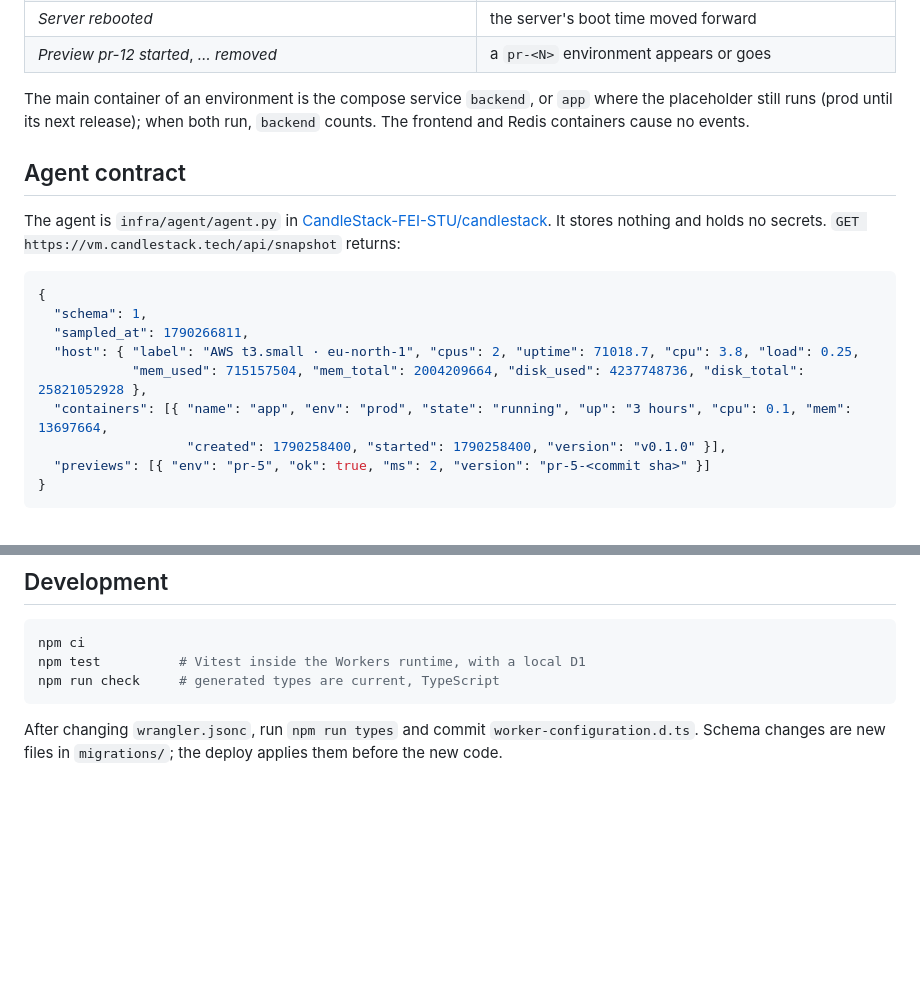
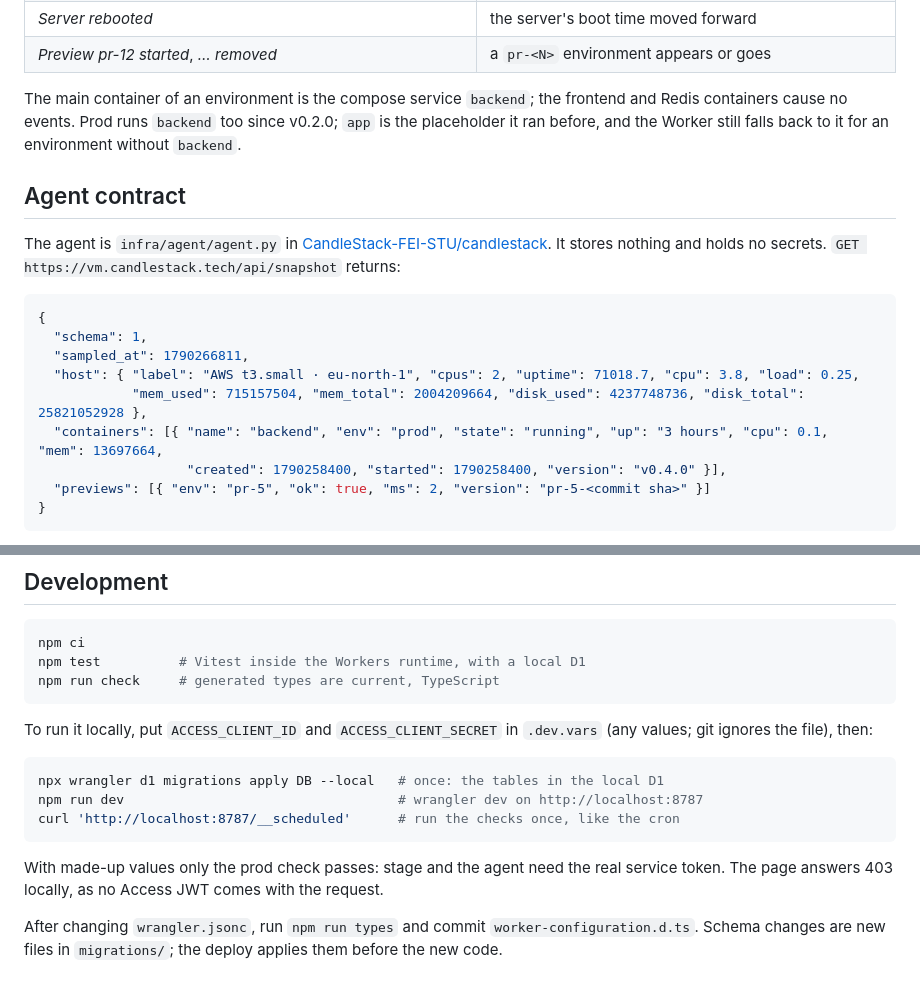
Before and after one commit to CandleStack-FEI-STU/ops, a Markdown page: README.md, 2 parts joined by grey strips. Drawn GitHub-style; blank space fills up the shorter version.

Commit message:
Update the README for prod on the backend container and add local development (#11)

````diff
--- a/README.md
+++ b/README.md
@@ -44,9 +44,9 @@ outages. Days and times on the page are Bratislava time.
 | *Server rebooted* | the server's boot time moved forward |
 | *Preview pr-12 started*, *… removed* | a `pr-<N>` environment appears or goes |
 
-The main container of an environment is the compose service `backend`, or `app` where the
-placeholder still runs (prod until its next release); when both run, `backend` counts.
-The frontend and Redis containers cause no events.
+The main container of an environment is the compose service `backend`; the frontend and Redis
+containers cause no events. Prod runs `backend` too since v0.2.0; `app` is the placeholder it ran
+before, and the Worker still falls back to it for an environment without `backend`.
 
 ## Agent contract
 
@@ -60,8 +60,8 @@ nothing and holds no secrets. `GET https://vm.candlestack.tech/api/snapshot` ret
   "sampled_at": 1790266811,
   "host": { "label": "AWS t3.small · eu-north-1", "cpus": 2, "uptime": 71018.7, "cpu": 3.8, "load": 0.25,
             "mem_used": 715157504, "mem_total": 2004209664, "disk_used": 4237748736, "disk_total": 25821052928 },
-  "containers": [{ "name": "app", "env": "prod", "state": "running", "up": "3 hours", "cpu": 0.1, "mem": 13697664,
-                   "created": 1790258400, "started": 1790258400, "version": "v0.1.0" }],
+  "containers": [{ "name": "backend", "env": "prod", "state": "running", "up": "3 hours", "cpu": 0.1, "mem": 13697664,
+                   "created": 1790258400, "started": 1790258400, "version": "v0.4.0" }],
   "previews": [{ "env": "pr-5", "ok": true, "ms": 2, "version": "pr-5-<commit sha>" }]
 }
 ```
@@ -102,6 +102,18 @@ npm test          # Vitest inside the Workers runtime, with a local D1
 npm run check     # generated types are current, TypeScript
 ```
 
+To run it locally, put `ACCESS_CLIENT_ID` and `ACCESS_CLIENT_SECRET` in `.dev.vars` (any values;
+git ignores the file), then:
+
+```sh
+npx wrangler d1 migrations apply DB --local   # once: the tables in the local D1
+npm run dev                                   # wrangler dev on http://localhost:8787
+curl 'http://localhost:8787/__scheduled'      # run the checks once, like the cron
+```
+
+With made-up values only the prod check passes: stage and the agent need the real service token.
+The page answers 403 locally, as no Access JWT comes with the request.
+
 After changing `wrangler.jsonc`, run `npm run types` and commit `worker-configuration.d.ts`.
 Schema changes are new files in `migrations/`; the deploy applies them before the new code.
 
````
